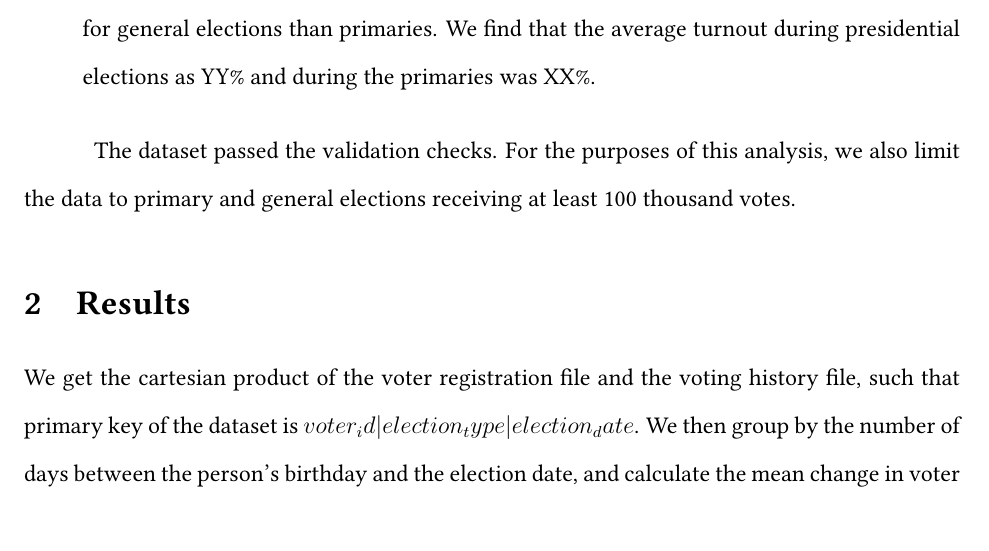
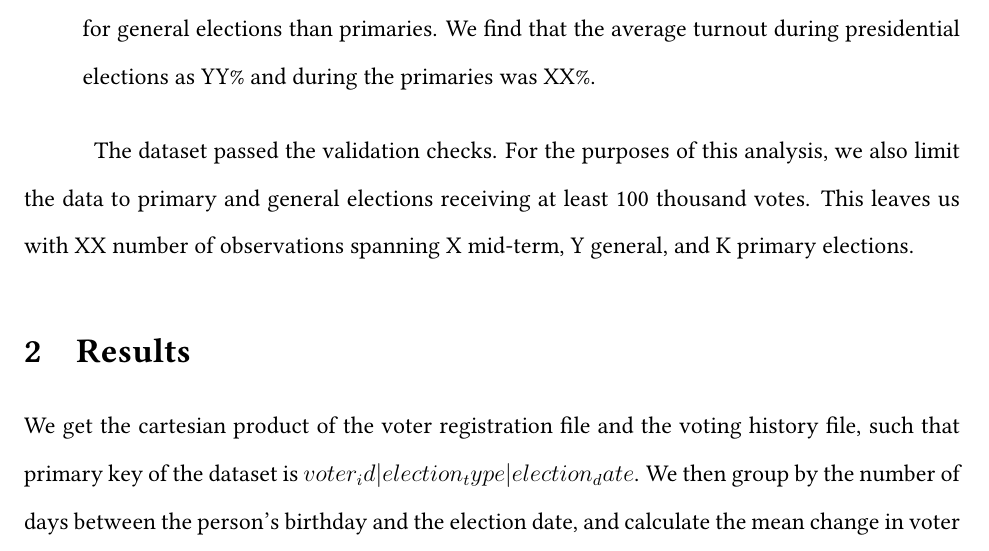
Before and after one commit to soodoku/birthday_voter, a LaTeX paper (ms/birthday_voter.tex): part of page 3 of 6, cut so that both start at the same text. Compiled offline with pdfLaTeX.

Commit message:
update birthday voter

```diff
--- a/ms/birthday_voter.tex
+++ b/ms/birthday_voter.tex
@@ -110,7 +110,7 @@ We apply a set of filters to ensure that only persons at least 18 years old and
 %\label{fig:birthday}
 %\end{figure}
 
-The dataset passed the validation checks. For the purposes of this analysis, we also limit the data to primary and general elections receiving at least 100 thousand votes.
+The dataset passed the validation checks. For the purposes of this analysis, we also limit the data to primary and general elections receiving at least 100 thousand votes. This leaves us with XX number of observations spanning X mid-term, Y general, and K primary elections.
 
 \section{Results}
 We get the cartesian product of the voter registration file and the voting history file, such that primary key of the dataset is $voter_id | election_type | election_date$. We then group by the number of days between the person's birthday and the election date, and calculate the mean change in voter turnout from the previous day. The analysis shows a substantial increase in turnout if election day falls on the voter’s birthday, as displayed in Figure ~\ref{fig:birthday}.
```
